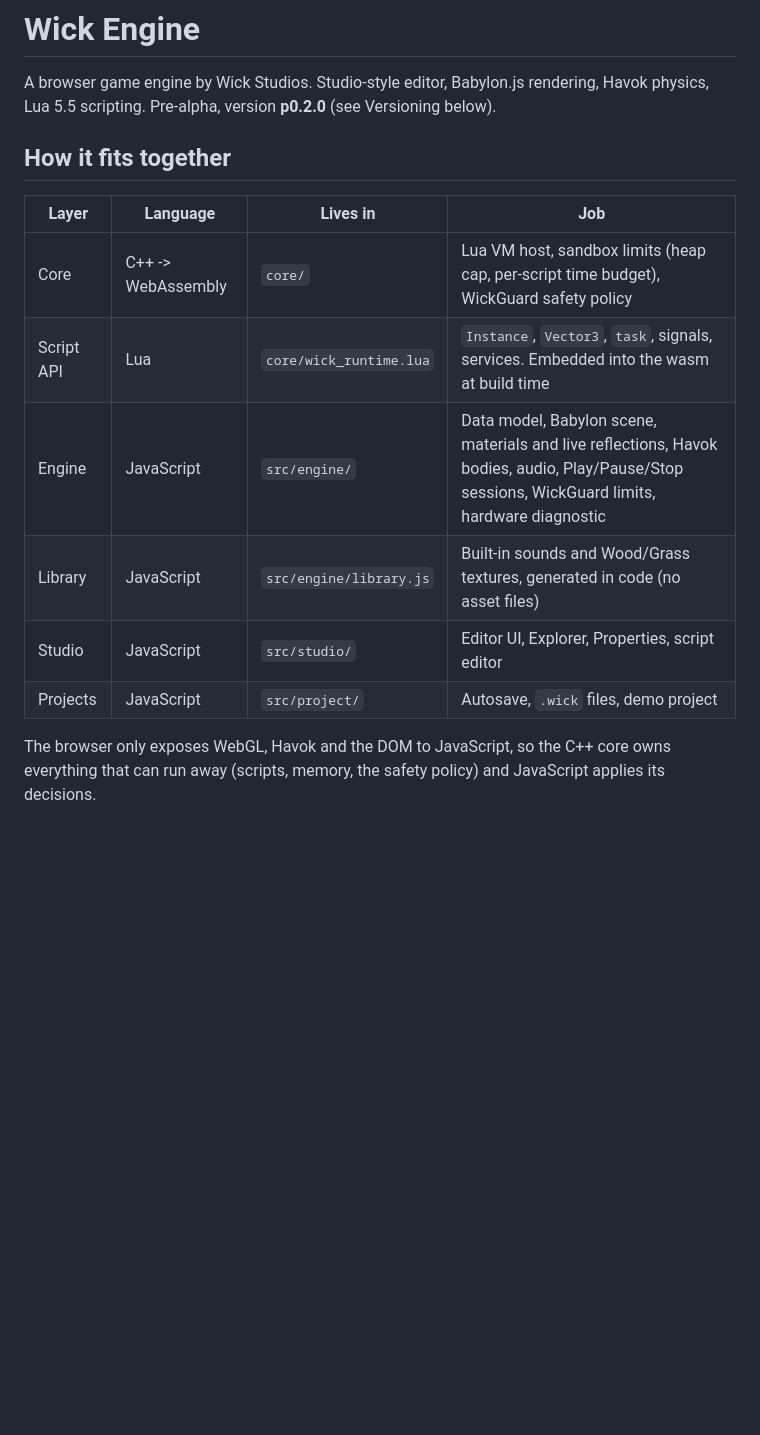
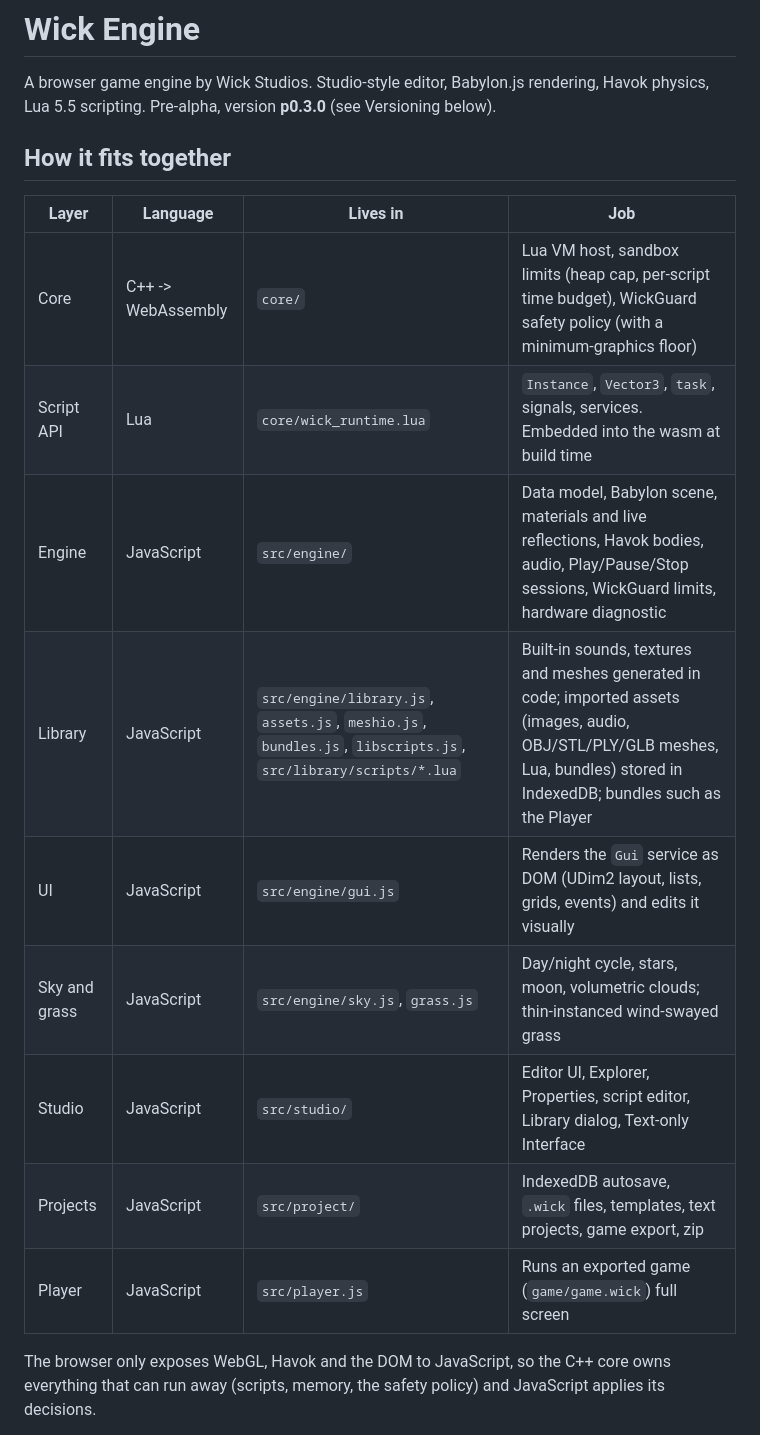
Before and after one commit to studioswick/wick-engine, a Markdown page: README.md, the part around one of its changes. Drawn GitHub-style; blank space fills up the shorter version.

```diff
--- a/README.md
+++ b/README.md
@@ -1,18 +1,21 @@
 # Wick Engine
 
 A browser game engine by Wick Studios. Studio-style editor, Babylon.js rendering, Havok physics, Lua 5.5 scripting.
-Pre-alpha, version **p0.2.0** (see Versioning below).
+Pre-alpha, version **p0.3.0** (see Versioning below).
 
 ## How it fits together
 
 | Layer | Language | Lives in | Job |
 |---|---|---|---|
-| Core | C++ -> WebAssembly | `core/` | Lua VM host, sandbox limits (heap cap, per-script time budget), WickGuard safety policy |
+| Core | C++ -> WebAssembly | `core/` | Lua VM host, sandbox limits (heap cap, per-script time budget), WickGuard safety policy (with a minimum-graphics floor) |
 | Script API | Lua | `core/wick_runtime.lua` | `Instance`, `Vector3`, `task`, signals, services. Embedded into the wasm at build time |
 | Engine | JavaScript | `src/engine/` | Data model, Babylon scene, materials and live reflections, Havok bodies, audio, Play/Pause/Stop sessions, WickGuard limits, hardware diagnostic |
-| Library | JavaScript | `src/engine/library.js` | Built-in sounds and Wood/Grass textures, generated in code (no asset files) |
-| Studio | JavaScript | `src/studio/` | Editor UI, Explorer, Properties, script editor |
-| Projects | JavaScript | `src/project/` | Autosave, `.wick` files, demo project |
+| Library | JavaScript | `src/engine/library.js`, `assets.js`, `meshio.js`, `bundles.js`, `libscripts.js`, `src/library/scripts/*.lua` | Built-in sounds, textures and meshes generated in code; imported assets (images, audio, OBJ/STL/PLY/GLB meshes, Lua, bundles) stored in IndexedDB; bundles such as the Player |
+| UI | JavaScript | `src/engine/gui.js` | Renders the `Gui` service as DOM (UDim2 layout, lists, grids, events) and edits it visually |
+| Sky and grass | JavaScript | `src/engine/sky.js`, `grass.js` | Day/night cycle, stars, moon, volumetric clouds; thin-instanced wind-swayed grass |
+| Studio | JavaScript | `src/studio/` | Editor UI, Explorer, Properties, script editor, Library dialog, Text-only Interface |
+| Projects | JavaScript | `src/project/` | IndexedDB autosave, `.wick` files, templates, text projects, game export, zip |
+| Player | JavaScript | `src/player.js` | Runs an exported game (`game/game.wick`) full screen |
 
 The browser only exposes WebGL, Havok and the DOM to JavaScript, so the C++ core owns everything that can run
 away (scripts, memory, the safety policy) and JavaScript applies its decisions.
```
Also changed, not shown: other parts of README.md (+34 -0 lines).
